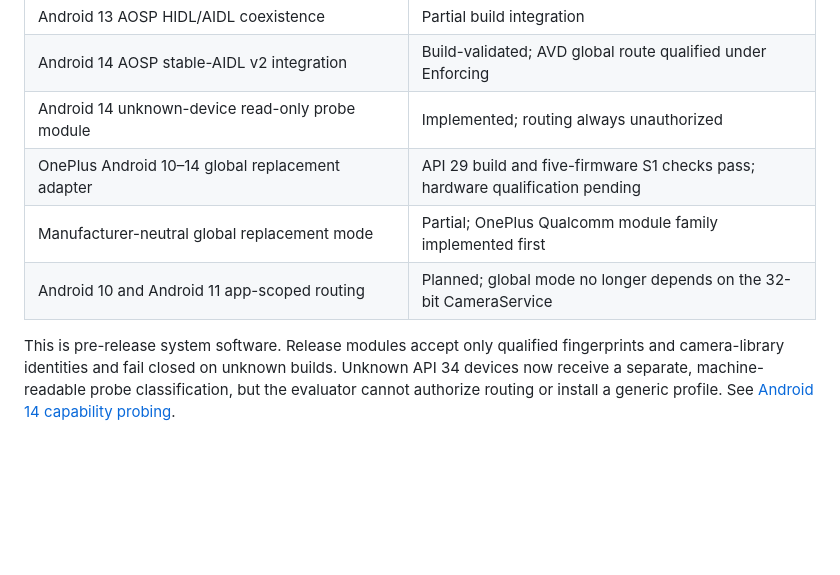
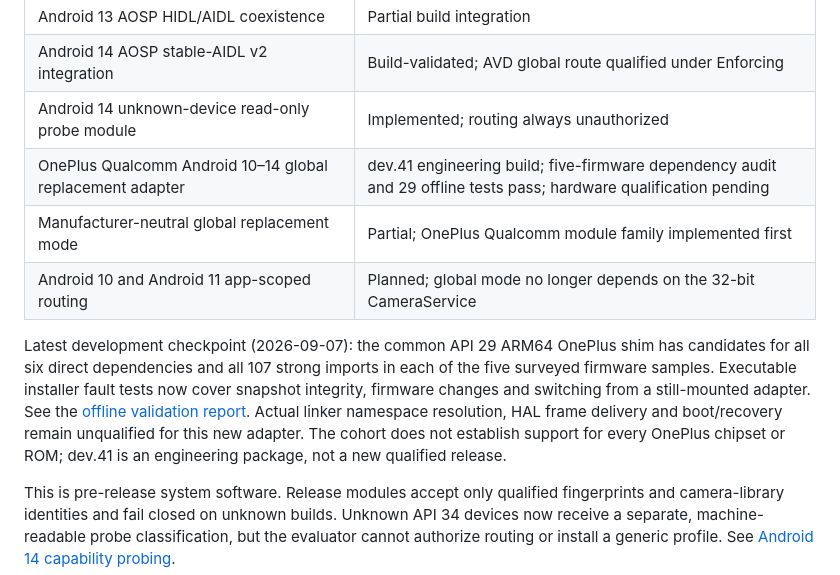
Before and after one commit to AIRsLight/android-vcam, a Markdown page: README.md, the part around the change. GitHub-like rendering; blank space fills up the shorter version.

Commit message:
docs: update OnePlus offline validation status and runtime gates

```diff
--- a/README.md
+++ b/README.md
@@ -27,9 +27,18 @@ Provider.
 | Android 13 AOSP HIDL/AIDL coexistence | Partial build integration |
 | Android 14 AOSP stable-AIDL v2 integration | Build-validated; AVD global route qualified under Enforcing |
 | Android 14 unknown-device read-only probe module | Implemented; routing always unauthorized |
-| OnePlus Android 10–14 global replacement adapter | API 29 build and five-firmware S1 checks pass; hardware qualification pending |
+| OnePlus Qualcomm Android 10–14 global replacement adapter | dev.41 engineering build; five-firmware dependency audit and 29 offline tests pass; hardware qualification pending |
 | Manufacturer-neutral global replacement mode | Partial; OnePlus Qualcomm module family implemented first |
 | Android 10 and Android 11 app-scoped routing | Planned; global mode no longer depends on the 32-bit CameraService |
+
+Latest development checkpoint (2026-09-07): the common API 29 ARM64 OnePlus
+shim has candidates for all six direct dependencies and all 107 strong imports
+in each of the five surveyed firmware samples. Executable installer fault tests
+now cover snapshot integrity, firmware changes and switching from a still-mounted
+adapter. See the [offline validation report](docs/firmware-reports/oneplus-offline-validation.md).
+Actual linker namespace resolution, HAL frame delivery and boot/recovery remain
+unqualified for this new adapter. The cohort does not establish support for
+every OnePlus chipset or ROM; dev.41 is an engineering package, not a new qualified release.
 
 This is pre-release system software. Release modules accept only qualified
 fingerprints and camera-library identities and fail closed on unknown builds.
```
Also changed, not shown: docs/milestones.md (+12 -1 lines).
